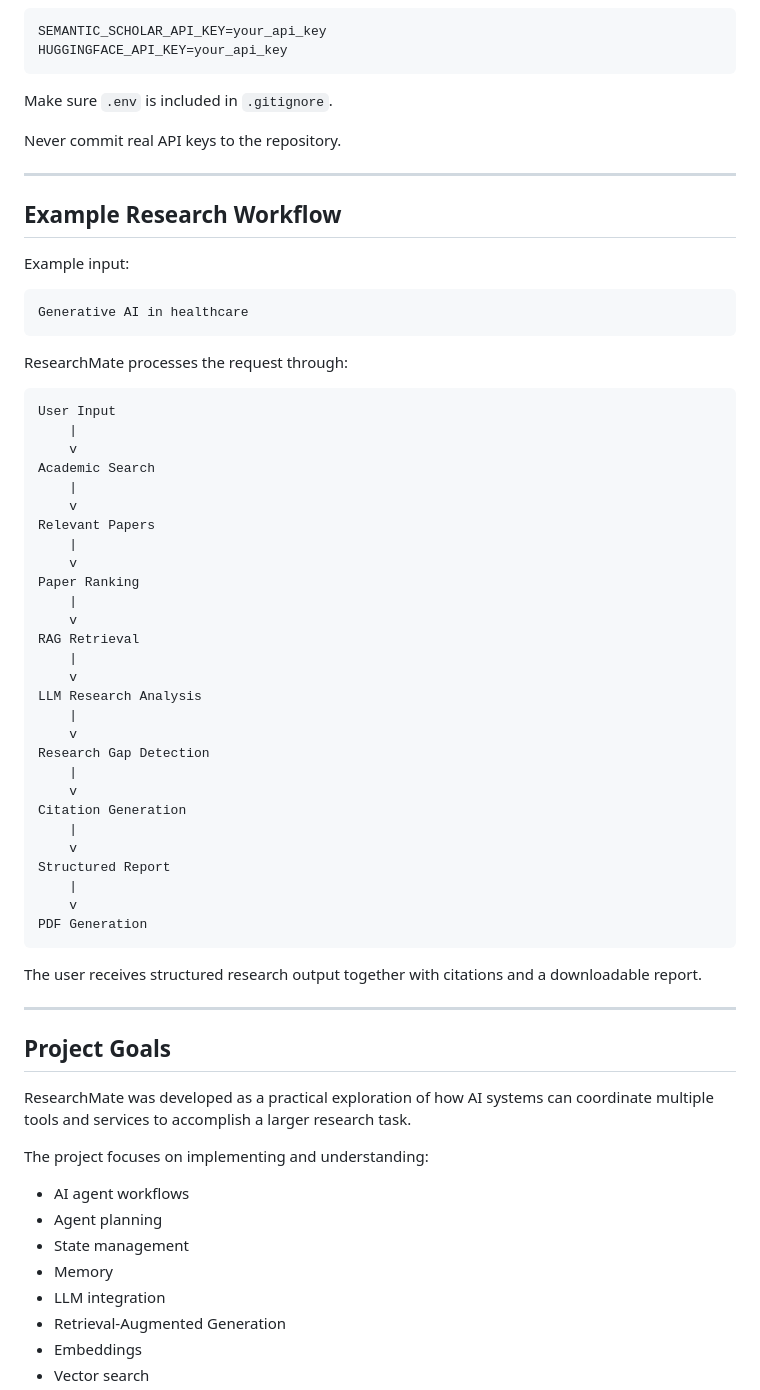
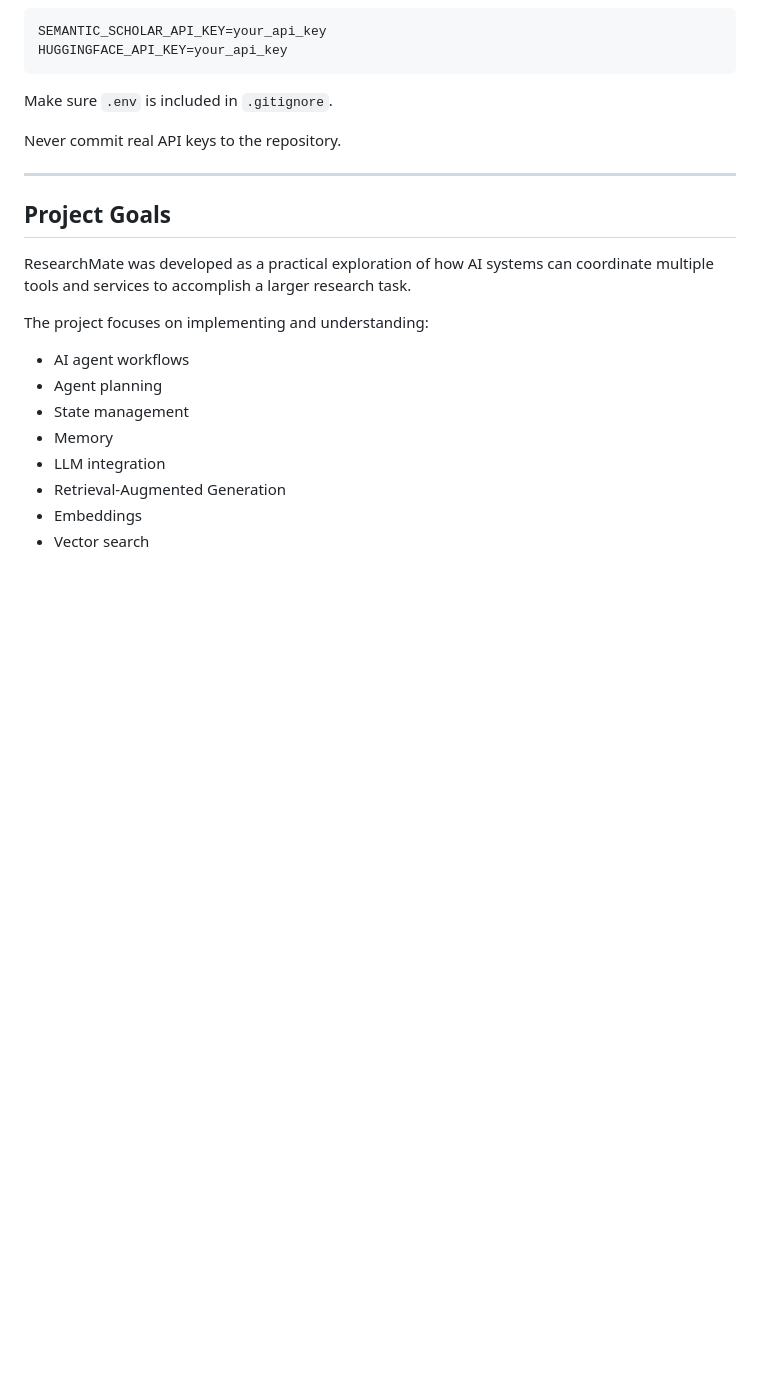
Before and after one commit to summiyahyousaf/ResearchMate-AI-Agent, a Markdown page: README.md, the part around one of its changes. Drawn GitHub-style; blank space fills up the shorter version.

````diff
--- a/README.md
+++ b/README.md
@@ -571,51 +571,6 @@ Never commit real API keys to the repository.
 
 ---
 
-## Example Research Workflow
-
-Example input:
-
-```text
-Generative AI in healthcare
-```
-
-ResearchMate processes the request through:
-
-```text
-User Input
-    |
-    v
-Academic Search
-    |
-    v
-Relevant Papers
-    |
-    v
-Paper Ranking
-    |
-    v
-RAG Retrieval
-    |
-    v
-LLM Research Analysis
-    |
-    v
-Research Gap Detection
-    |
-    v
-Citation Generation
-    |
-    v
-Structured Report
-    |
-    v
-PDF Generation
-```
-
-The user receives structured research output together with citations and a downloadable report.
-
----
-
 ## Project Goals
 
 ResearchMate was developed as a practical exploration of how AI systems can coordinate multiple tools and services to accomplish a larger research task.
````
Also changed, not shown: other parts of README.md (+0 -27 lines).
